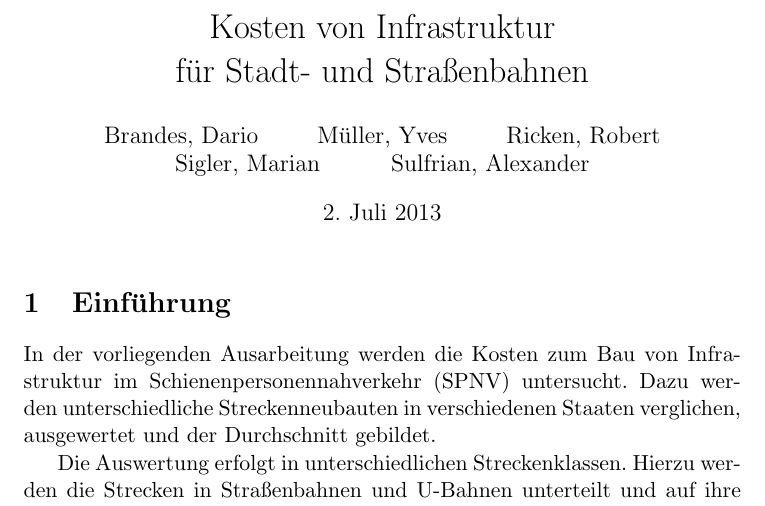
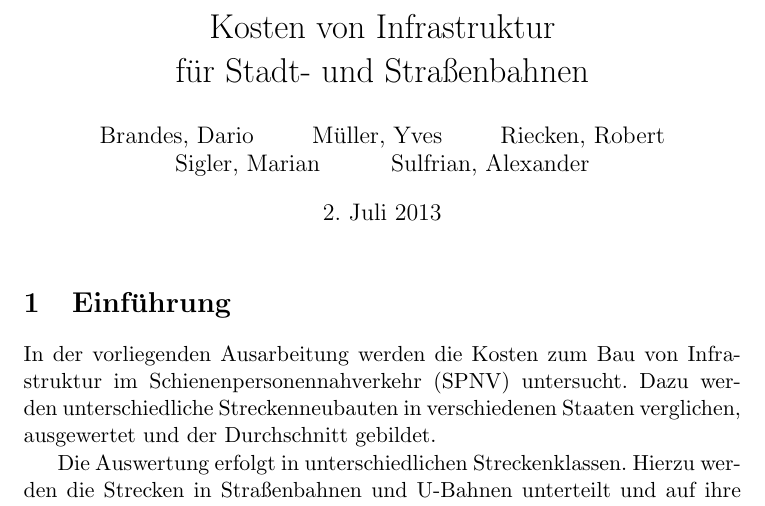
Before and after one commit to GrundlagenSchienenverkehr/paper, a LaTeX document (main.tex): part of page 1 of 6, cut so that both start at the same text. Compiled offline with pdfLaTeX.

Commit message:
Update main.tex

```diff
--- a/main.tex
+++ b/main.tex
@@ -16,7 +16,7 @@
 \author{
   Brandes, Dario \and
   Müller, Yves \and
-  Ricken, Robert \and
+  Riecken, Robert \and
   Sigler, Marian \and
   Sulfrian, Alexander
 }
```
